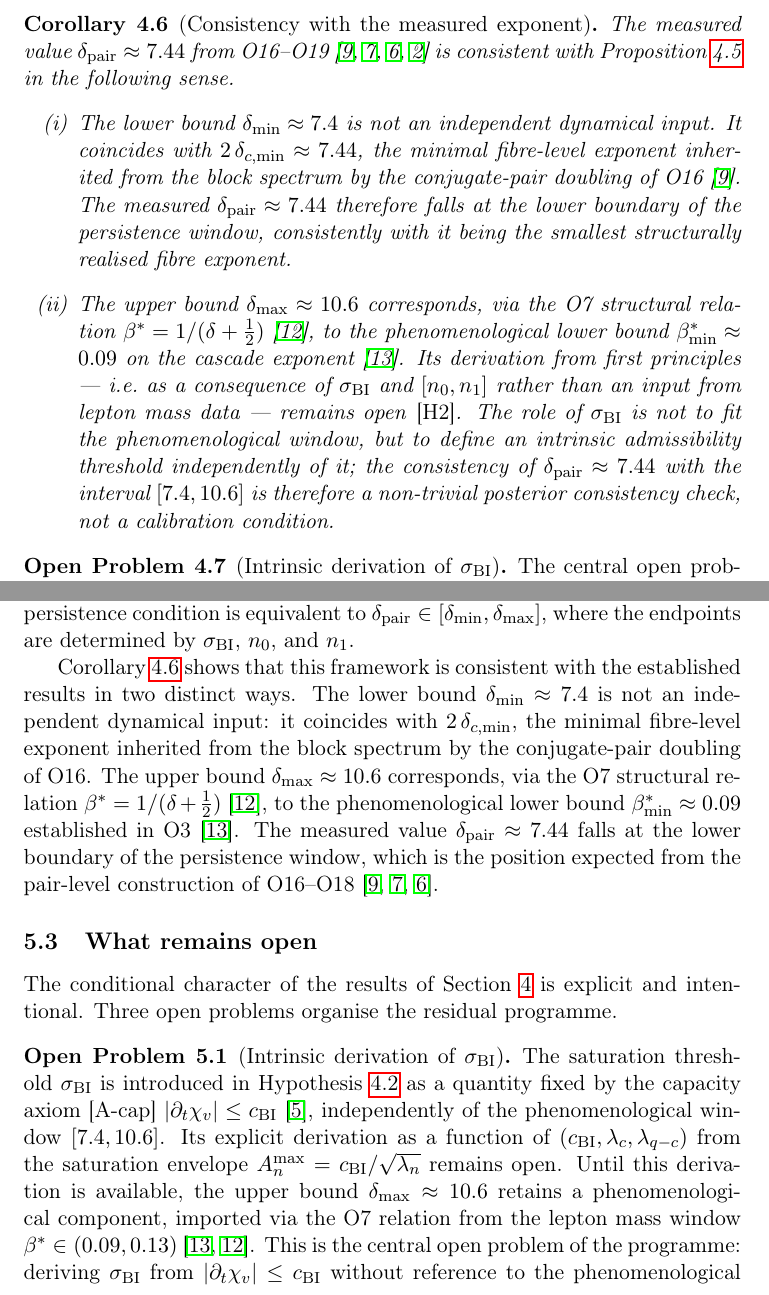
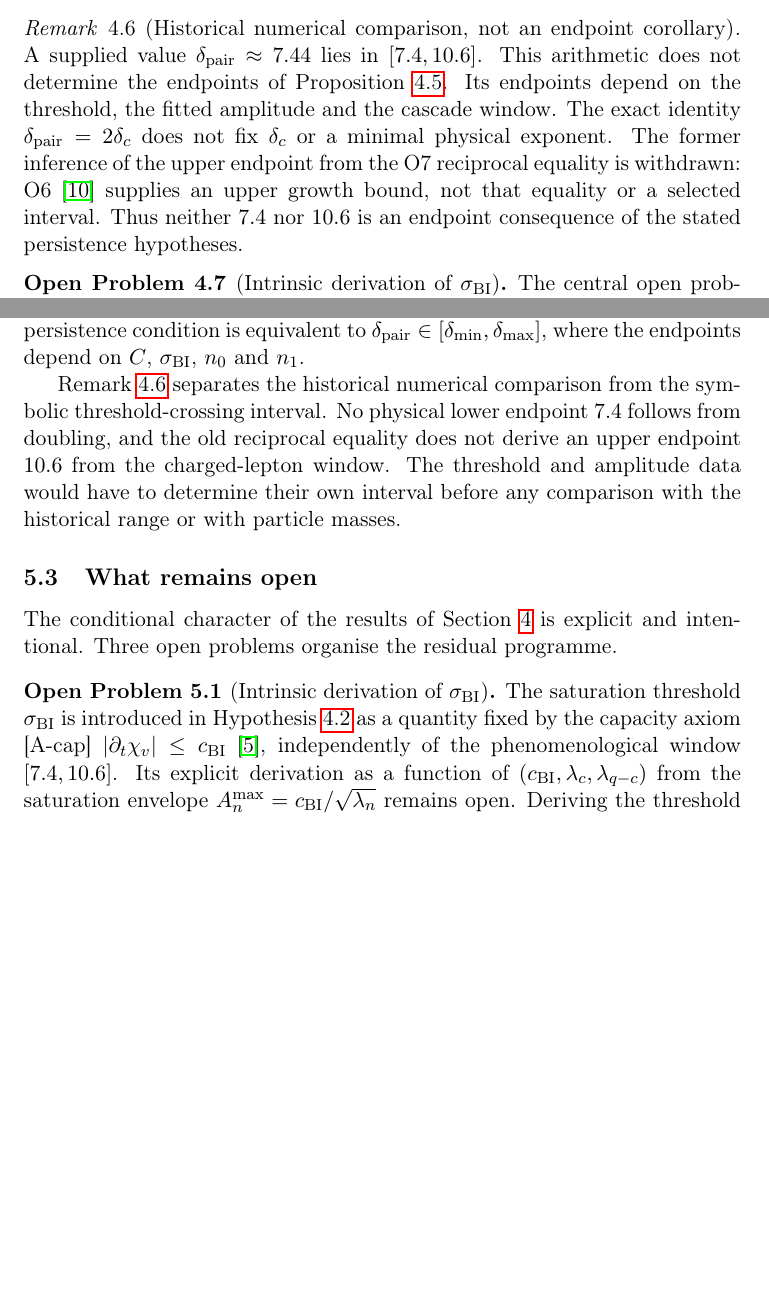
Before and after one commit to Cosmochrony/spectral-o20, a LaTeX paper (tex/SpectralO20.tex): two parts of pages 11 and 12 of 15 before the commit and two parts of pages 11 and 12 of 14 after it, joined at a grey line, cut at the place of the change, the shorter picture padded with empty space. Compiled offline with pdfLaTeX.

Commit message:
Withdraw the alpha-1 reciprocal-rate derivation and align direct consumers

```diff
--- a/tex/SpectralO20.tex
+++ b/tex/SpectralO20.tex
@@ -653,40 +650,17 @@ A Dynamical Selection Criterion for the Capacity Exponent\\[0.5ex]
       inverting $n^*(\delta_{\mathrm{pair}}) \in [n_0, n_1]$.
     \end{proof}
 
-    \begin{corollary}[Consistency with the measured exponent]
+    \begin{remark}[Historical numerical comparison, not an endpoint corollary]
       \label{cor:delta-consistency}
-      The measured value $\delta_{\mathrm{pair}} \approx 7.44$ from
-      O16--O19~\cite{Beau2026a20,Beau2026a21,Beau2026a22,Beau2026a23}
-      is consistent with
-      Proposition~\ref{prop:persistence} in the following sense.
-      \begin{enumerate}[label=(\roman*)]
-  \item The lower bound $\delta_{\min} \approx 7.4$ is not an
-  independent dynamical input.
-  It coincides with $2\,\delta_{c,\min} \approx 7.44$, the
-  minimal fibre-level exponent inherited from the block spectrum
-  by the conjugate-pair doubling of
-  O16~\cite{Beau2026a20}.
-  The measured $\delta_{\mathrm{pair}} \approx 7.44$ therefore
-  falls at the lower boundary of the persistence window,
-  consistently with it being the smallest structurally realised
-  fibre exponent.
-  \item The upper bound $\delta_{\max} \approx 10.6$ corresponds,
-  via the O7 structural relation
-  $\beta^* = 1/(\delta +
-  \tfrac{1}{2})$~\cite{Beau2026a11}, to the phenomenological
-  lower bound $\beta^*_{\min} \approx 0.09$ on the cascade
-  exponent~\cite{Beau2026a7}.
-  Its derivation from first principles --- i.e.\ as a consequence
-  of $\sigma_{\mathrm{BI}}$ and $[n_0, n_1]$ rather than an
-  input from lepton mass data --- remains open~\textup{[H2]}.
-  The role of $\sigma_{\mathrm{BI}}$ is not to fit the
-  phenomenological window, but to define an intrinsic admissibility
-  threshold independently of it; the consistency of
-  $\delta_{\mathrm{pair}} \approx 7.44$ with the interval
-  $[7.4, 10.6]$ is therefore a non-trivial posterior consistency
-  check, not a calibration condition.
-      \end{enumerate}
-    \end{corollary}
+      A supplied value $\delta_{\mathrm{pair}}\approx7.44$ lies in $[7.4,10.6]$.
+      This arithmetic does not determine the endpoints of Proposition~\ref{prop:persistence}.
+      Its endpoints depend on the threshold, the fitted amplitude and the cascade window.
+      The exact identity $\delta_{\mathrm{pair}}=2\delta_c$ does not fix $\delta_c$ or a minimal
+      physical exponent.
+      The former inference of the upper endpoint from the O7 reciprocal equality is withdrawn:
+      O6~\cite{Beau2026a10} supplies an upper growth bound, not that equality or a selected interval.
+      Thus neither $7.4$ nor $10.6$ is an endpoint consequence of the stated persistence hypotheses.
+    \end{remark}
 
     \begin{openproblem}[Intrinsic derivation of $\sigma_{\mathrm{BI}}$]
       \label{op:sigma-BI}
@@ -759,24 +733,14 @@ A Dynamical Selection Criterion for the Capacity Exponent\\[0.5ex]
       Under the empirically established power-law ansatz, the persistence
       condition is equivalent to
       $\delta_{\mathrm{pair}} \in [\delta_{\min}, \delta_{\max}]$, where
-      the endpoints are determined by $\sigma_{\mathrm{BI}}$, $n_0$,
-      and $n_1$.
+      the endpoints depend on $C$, $\sigma_{\mathrm{BI}}$, $n_0$ and $n_1$.
 
-      Corollary~\ref{cor:delta-consistency} shows that this framework is
-      consistent with the established results in two distinct ways.
-      The lower bound $\delta_{\min} \approx 7.4$ is not an independent
-      dynamical input: it coincides with $2\,\delta_{c,\min}$, the
-      minimal fibre-level exponent inherited from the block spectrum by
-      the conjugate-pair doubling of O16.
-      The upper bound $\delta_{\max} \approx 10.6$ corresponds, via the
-      O7 structural relation
-      $\beta^* = 1/(\delta + \tfrac{1}{2})$~\cite{Beau2026a11}, to the
-      phenomenological lower bound $\beta^*_{\min} \approx 0.09$
-      established in O3~\cite{Beau2026a7}.
-      The measured value $\delta_{\mathrm{pair}} \approx 7.44$ falls at
-      the lower boundary of the persistence window, which is the position
-      expected from the pair-level construction of
-      O16--O18~\cite{Beau2026a20,Beau2026a21,Beau2026a22}.
+      Remark~\ref{cor:delta-consistency} separates the historical numerical comparison from
+      the symbolic threshold-crossing interval.
+      No physical lower endpoint $7.4$ follows from doubling, and the old reciprocal equality
+      does not derive an upper endpoint $10.6$ from the charged-lepton window.
+      The threshold and amplitude data would have to determine their own interval before any
+      comparison with the historical range or with particle masses.
 
     \subsection{What remains open}
       \label{sec:open}
@@ -794,10 +758,4 @@ A Dynamical Selection Criterion for the Capacity Exponent\\[0.5ex]
         Its explicit derivation as a function of $(c_{\mathrm{BI}}, \lambda_c,
         \lambda_{q-c})$ from the saturation envelope
         $A_n^{\max} = c_{\mathrm{BI}} / \sqrt{\lambda_n}$ remains open.
-        Until this derivation is available, the upper bound
-        $\delta_{\max} \approx 10.6$ retains a phenomenological component,
-        imported via the O7 relation from the lepton mass window
-        $\beta^* \in (0.09, 0.13)$~\cite{Beau2026a7,Beau2026a11}.
-        This is the central open problem of the programme: deriving
-        $\sigma_{\mathrm{BI}}$ from $|\partial_t \chi_v| \leq c_{\mathrm{BI}}$
-        without reference to the phenomenological window would convert the
+        Deriving the threshold would determine an input to the persistence template.
```
Also changed, not shown: README.md, tex/SpectralO20.tex (95 more changed lines), 2 other files.
